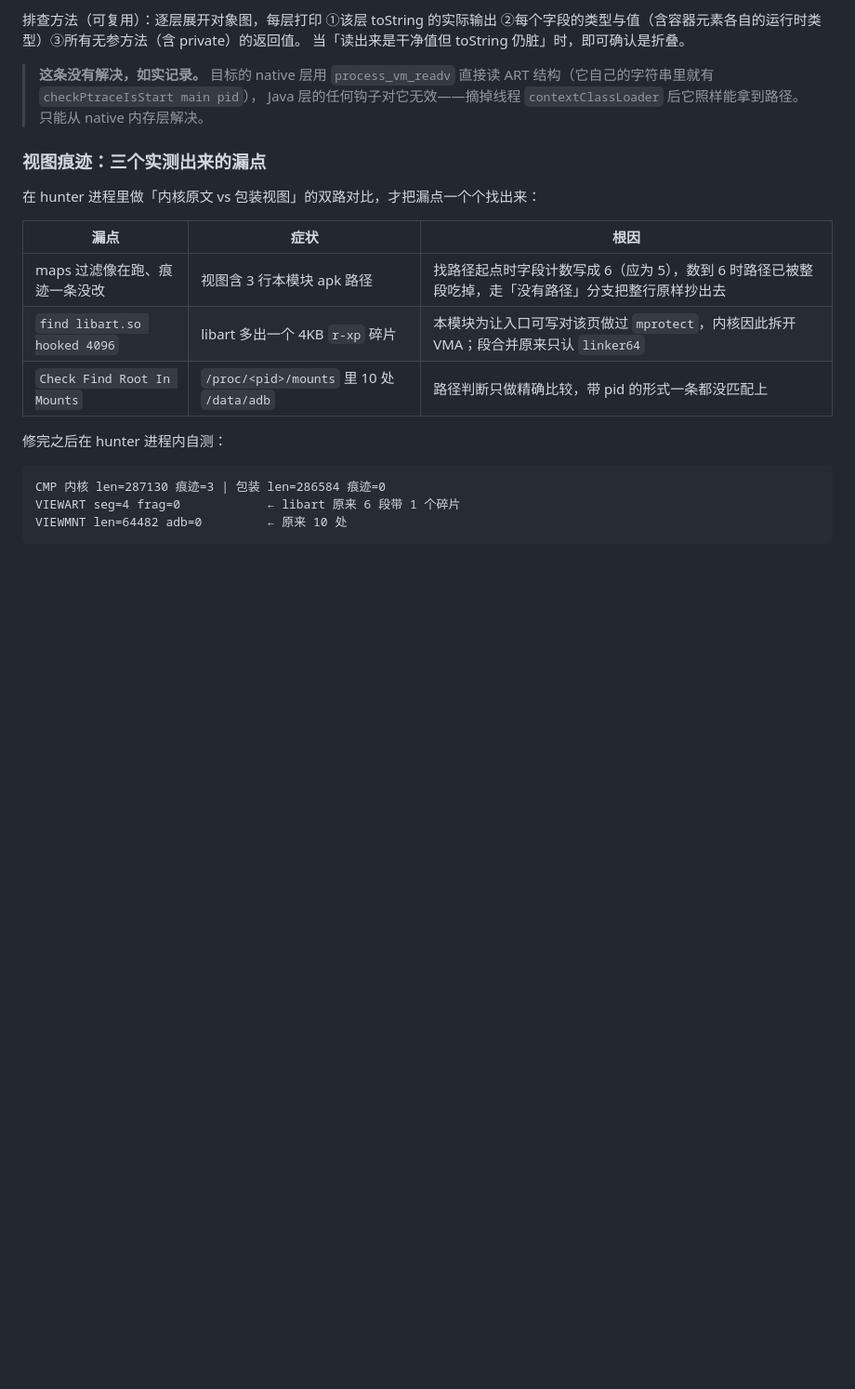
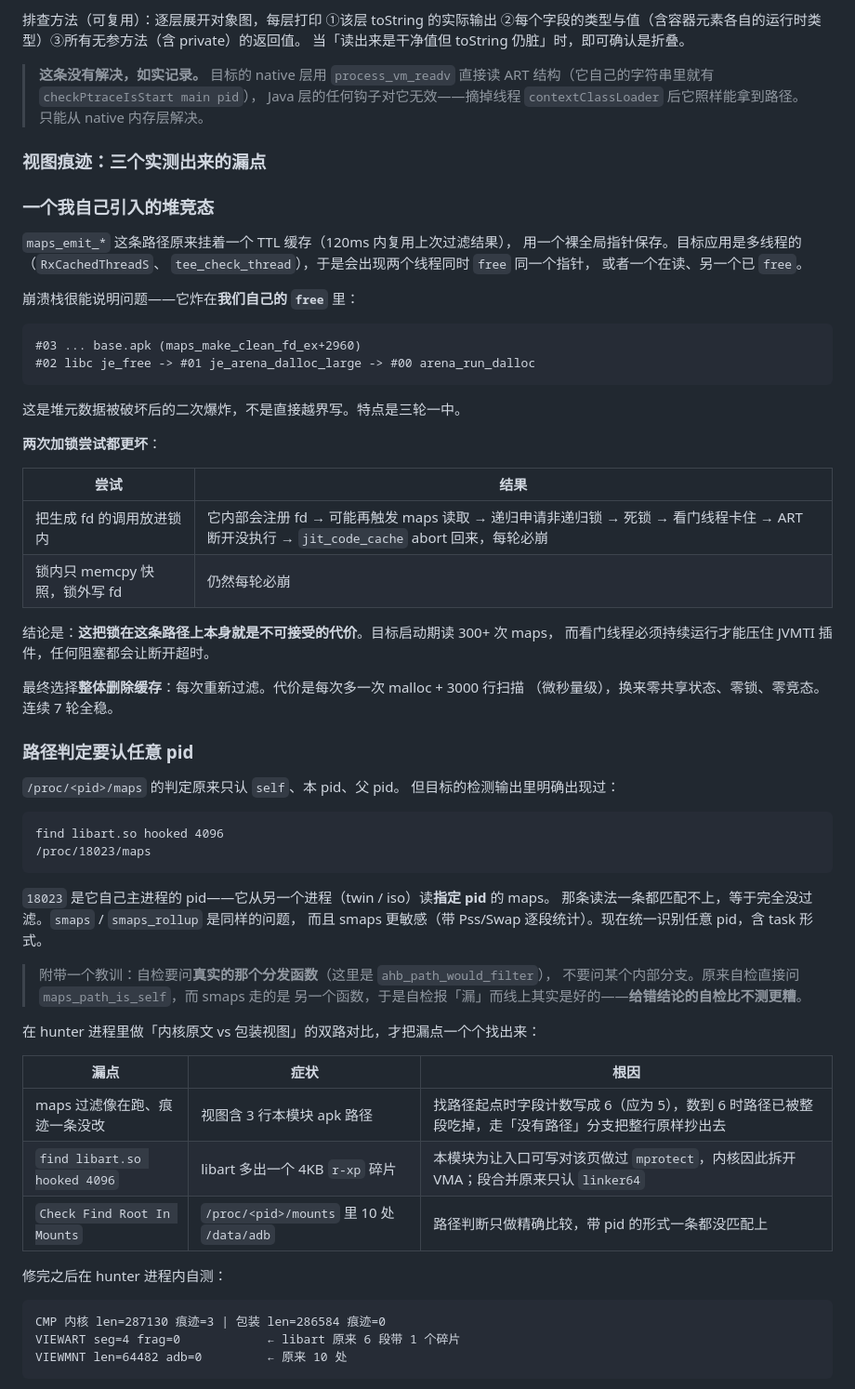
Before and after one commit to JIN-ZHENGEN/AntiHookBypass, a Markdown page: README.md, the part around the change. Shown at 93% size. Rendered like a GitHub page; blank space fills up the shorter version.

Commit message:
README: 补堆竞态与任意 pid 路径判定
- 记录 TTL 缓存引发的 double free / use-after-free，
  以及两次加锁尝试为何都更坏，最终删除缓存
- 说明路径判定必须认任意 pid（含 smaps / smaps_rollup / task 形式），
  并给出 hunter 真实输出里的 /proc/18023/maps 作为依据
- 附带教训：自检要问真实的分发函数，问内部分支会给错结论

````diff
--- a/README.md
+++ b/README.md
@@ -399,6 +399,53 @@ F jit_code_cache.cc:1309 Check failed: !ContainsElement(zombie_code_, code_ptr)
 
 
 ### 视图痕迹：三个实测出来的漏点
+### 一个我自己引入的堆竞态
+
+`maps_emit_*` 这条路径原来挂着一个 TTL 缓存（120ms 内复用上次过滤结果），
+用一个裸全局指针保存。目标应用是多线程的（`RxCachedThreadS`、
+`tee_check_thread`），于是会出现两个线程同时 `free` 同一个指针，
+或者一个在读、另一个已 `free`。
+
+崩溃栈很能说明问题——它炸在**我们自己的 `free`** 里：
+
+```
+#03 ... base.apk (maps_make_clean_fd_ex+2960)
+#02 libc je_free -> #01 je_arena_dalloc_large -> #00 arena_run_dalloc
+```
+
+这是堆元数据被破坏后的二次爆炸，不是直接越界写。特点是三轮一中。
+
+**两次加锁尝试都更坏**：
+
+| 尝试 | 结果 |
+|---|---|
+| 把生成 fd 的调用放进锁内 | 它内部会注册 fd → 可能再触发 maps 读取 → 递归申请非递归锁 → 死锁 → 看门线程卡住 → ART 断开没执行 → `jit_code_cache` abort 回来，每轮必崩 |
+| 锁内只 memcpy 快照，锁外写 fd | 仍然每轮必崩 |
+
+结论是：**这把锁在这条路径上本身就是不可接受的代价**。目标启动期读 300+ 次 maps，
+而看门线程必须持续运行才能压住 JVMTI 插件，任何阻塞都会让断开超时。
+
+最终选择**整体删除缓存**：每次重新过滤。代价是每次多一次 malloc + 3000 行扫描
+（微秒量级），换来零共享状态、零锁、零竞态。连续 7 轮全稳。
+
+### 路径判定要认任意 pid
+
+`/proc/<pid>/maps` 的判定原来只认 `self`、本 pid、父 pid。
+但目标的检测输出里明确出现过：
+
+```
+find libart.so hooked 4096
+/proc/18023/maps
+```
+
+`18023` 是它自己主进程的 pid——它从另一个进程（twin / iso）读**指定 pid** 的 maps。
+那条读法一条都匹配不上，等于完全没过滤。`smaps` / `smaps_rollup` 是同样的问题，
+而且 smaps 更敏感（带 Pss/Swap 逐段统计）。现在统一识别任意 pid，含 task 形式。
+
+> 附带一个教训：自检要问**真实的那个分发函数**（这里是 `ahb_path_would_filter`），
+> 不要问某个内部分支。原来自检直接问 `maps_path_is_self`，而 smaps 走的是
+> 另一个函数，于是自检报「漏」而线上其实是好的——**给错结论的自检比不测更糟**。
+
 
 在 hunter 进程里做「内核原文 vs 包装视图」的双路对比，才把漏点一个个找出来：
 
````
